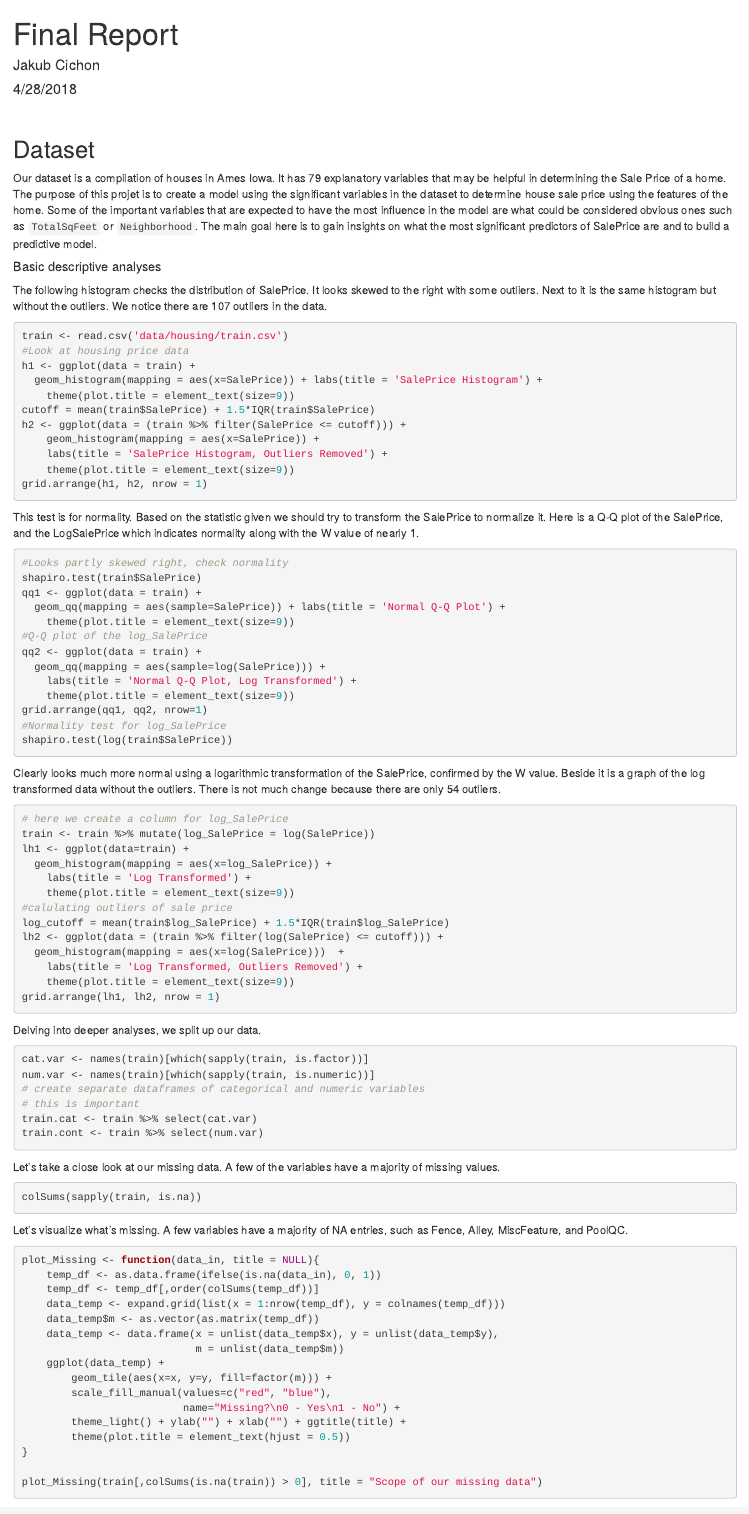
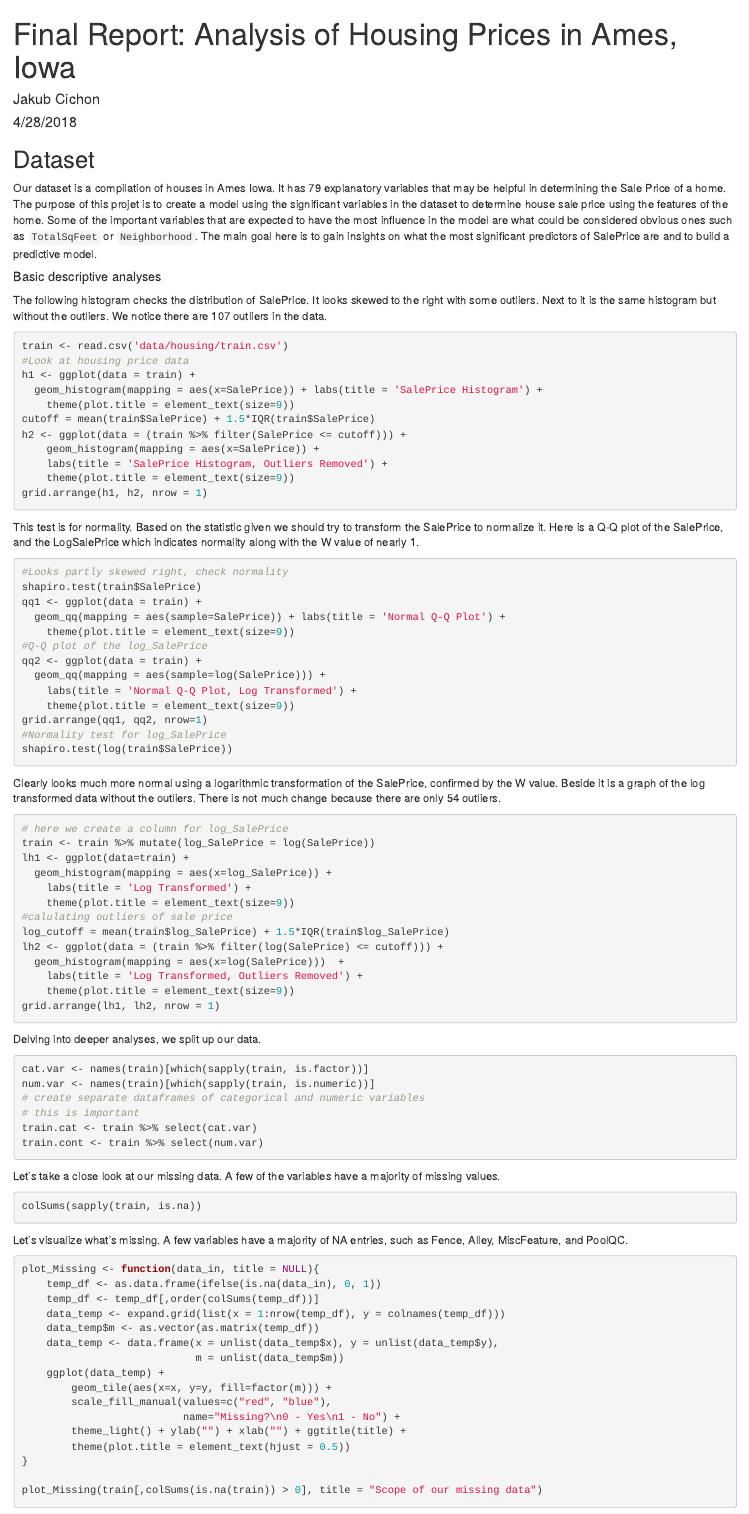
Before and after one commit to jakubcic/project-ames, an R Markdown document (index.Rmd): the page in a window 1100 px wide, from its top. Rendered offline with R 4.5, knitr and Pandoc, with nearby package versions; the code chunks are not run, so their results and figures are left out.

Commit message:
index rmd file

````diff
--- a/index.Rmd
+++ b/index.Rmd
@@ -5,16 +5,6 @@ date: "4/28/2018"
 output: html_document
 
 ---
-<br>
-
-\begingroup
-    \fontsize{42pt}{12pt}\selectfont
-    \begin{center}
-        Analysis of Housing Prices in Ames, Iowa
-    \end{center}
-\endgroup
-
-\newpage
 
 
 ```{r, message=F, warning=F, echo=F}
````
Also changed, not shown: index.Rmd (2 more changed lines).
